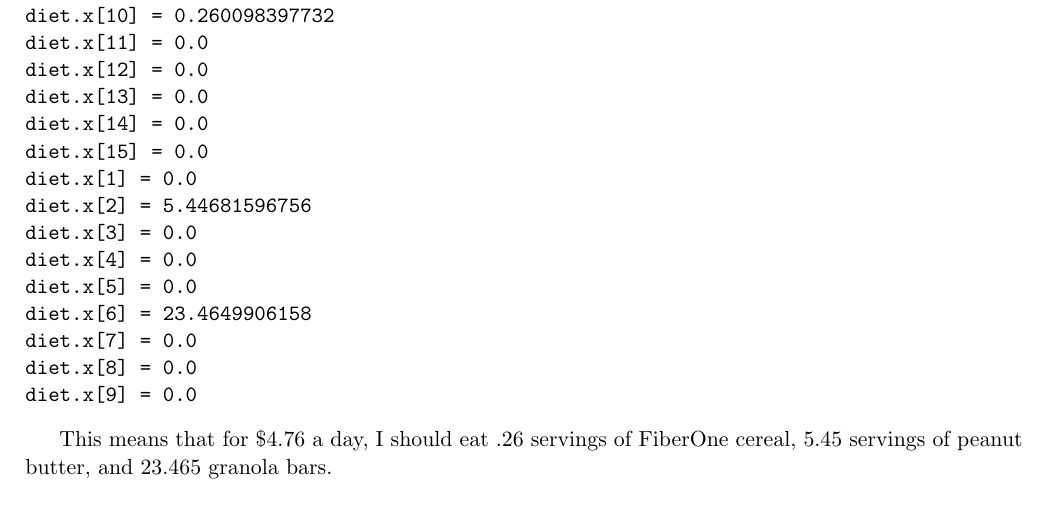
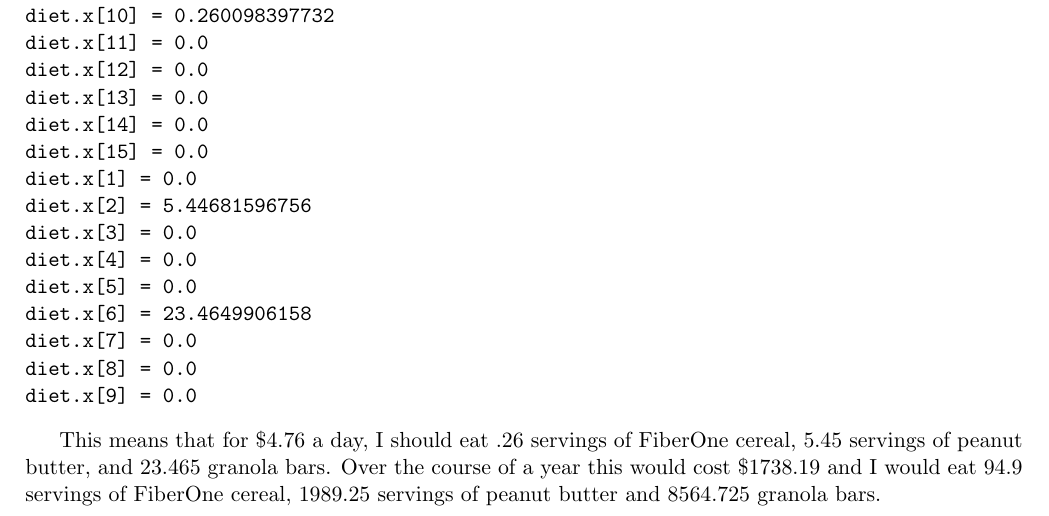
Before and after one commit to caleblogemann/MATH566DiscreteOptimization, a LaTeX problem sheet (Homework/01.tex): part of page 3 of 3, cut so that both start at the same text. Compiled offline with pdfLaTeX; a LaTeX package or settings file that is missing is left out.

Commit message:
Added yearly solution to homework 1

```diff
--- a/Homework/01.tex
+++ b/Homework/01.tex
@@ -183,4 +186,7 @@ diet.x[9] = 0.0
 
 This means that for \$4.76 a day, I should eat .26 servings of FiberOne cereal,
 5.45 servings of peanut butter, and 23.465 granola bars.
+Over the course of a year this would cost \$1738.19 and I would eat 94.9
+servings of FiberOne cereal, 1989.25 servings of peanut butter and 8564.725
+granola bars.
 \end{document}
```
Also changed, not shown: Homework/01.pdf, Homework/01.tex (3 more changed lines).
